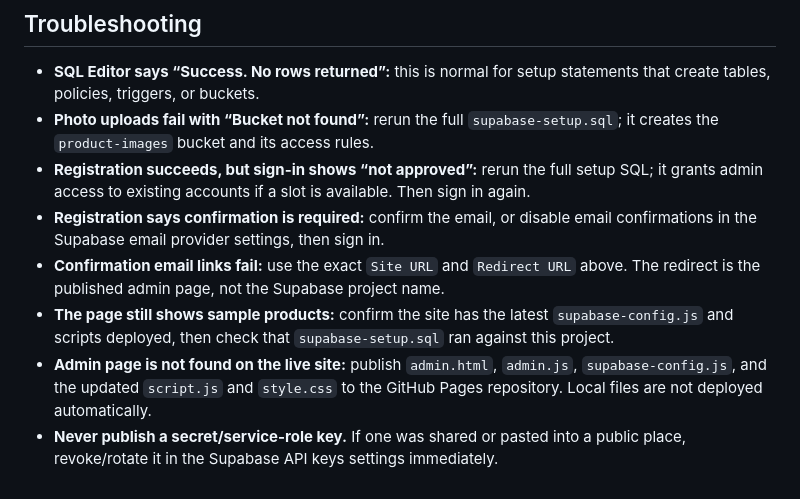
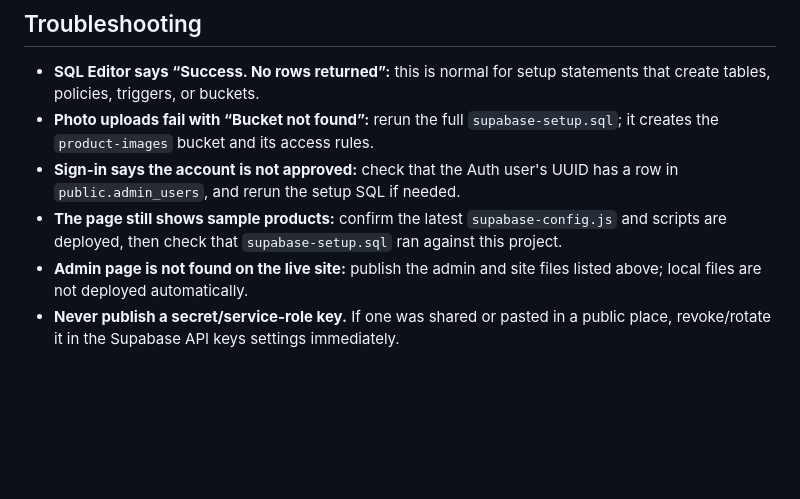
Before and after one commit to sitedevelopers-hub/GibcotechComputers.hub.io, a Markdown page: SUPABASE_SETUP.md, the part around one of its changes. Rendered like a GitHub page; blank space fills up the shorter version.

```diff
--- a/SUPABASE_SETUP.md
+++ b/SUPABASE_SETUP.md
@@ -42,9 +41,7 @@ The SQL setup seeds the current sample products with their existing images in th
 
 - **SQL Editor says “Success. No rows returned”:** this is normal for setup statements that create tables, policies, triggers, or buckets.
 - **Photo uploads fail with “Bucket not found”:** rerun the full `supabase-setup.sql`; it creates the `product-images` bucket and its access rules.
-- **Registration succeeds, but sign-in shows “not approved”:** rerun the full setup SQL; it grants admin access to existing accounts if a slot is available. Then sign in again.
-- **Registration says confirmation is required:** confirm the email, or disable email confirmations in the Supabase email provider settings, then sign in.
-- **Confirmation email links fail:** use the exact `Site URL` and `Redirect URL` above. The redirect is the published admin page, not the Supabase project name.
-- **The page still shows sample products:** confirm the site has the latest `supabase-config.js` and scripts deployed, then check that `supabase-setup.sql` ran against this project.
-- **Admin page is not found on the live site:** publish `admin.html`, `admin.js`, `supabase-config.js`, and the updated `script.js` and `style.css` to the GitHub Pages repository. Local files are not deployed automatically.
-- **Never publish a secret/service-role key.** If one was shared or pasted into a public place, revoke/rotate it in the Supabase API keys settings immediately.
+- **Sign-in says the account is not approved:** check that the Auth user's UUID has a row in `public.admin_users`, and rerun the setup SQL if needed.
+- **The page still shows sample products:** confirm the latest `supabase-config.js` and scripts are deployed, then check that `supabase-setup.sql` ran against this project.
+- **Admin page is not found on the live site:** publish the admin and site files listed above; local files are not deployed automatically.
+- **Never publish a secret/service-role key.** If one was shared or pasted in a public place, revoke/rotate it in the Supabase API keys settings immediately.
```
Also changed, not shown: other parts of SUPABASE_SETUP.md (+23 -24 lines).
